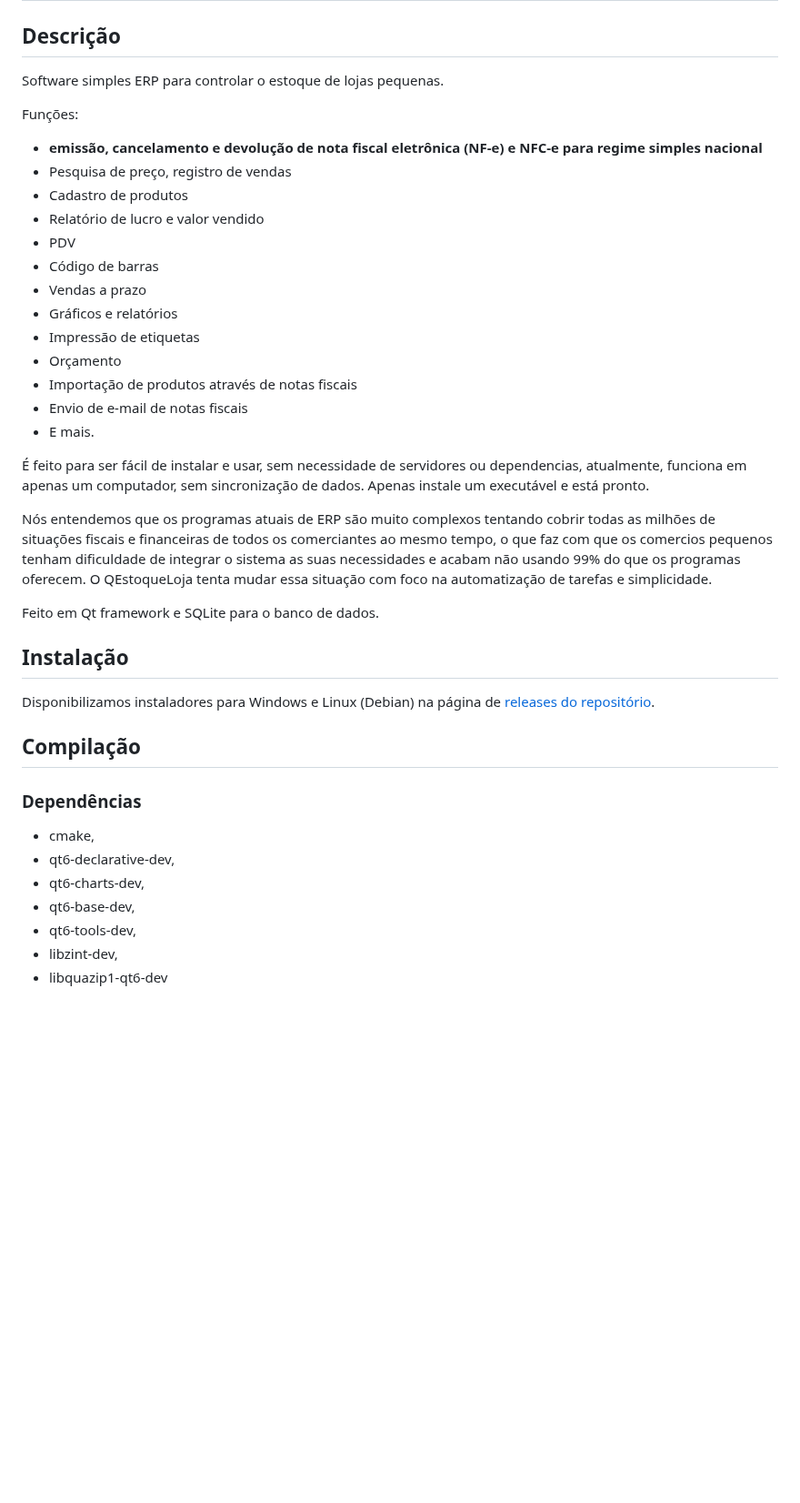
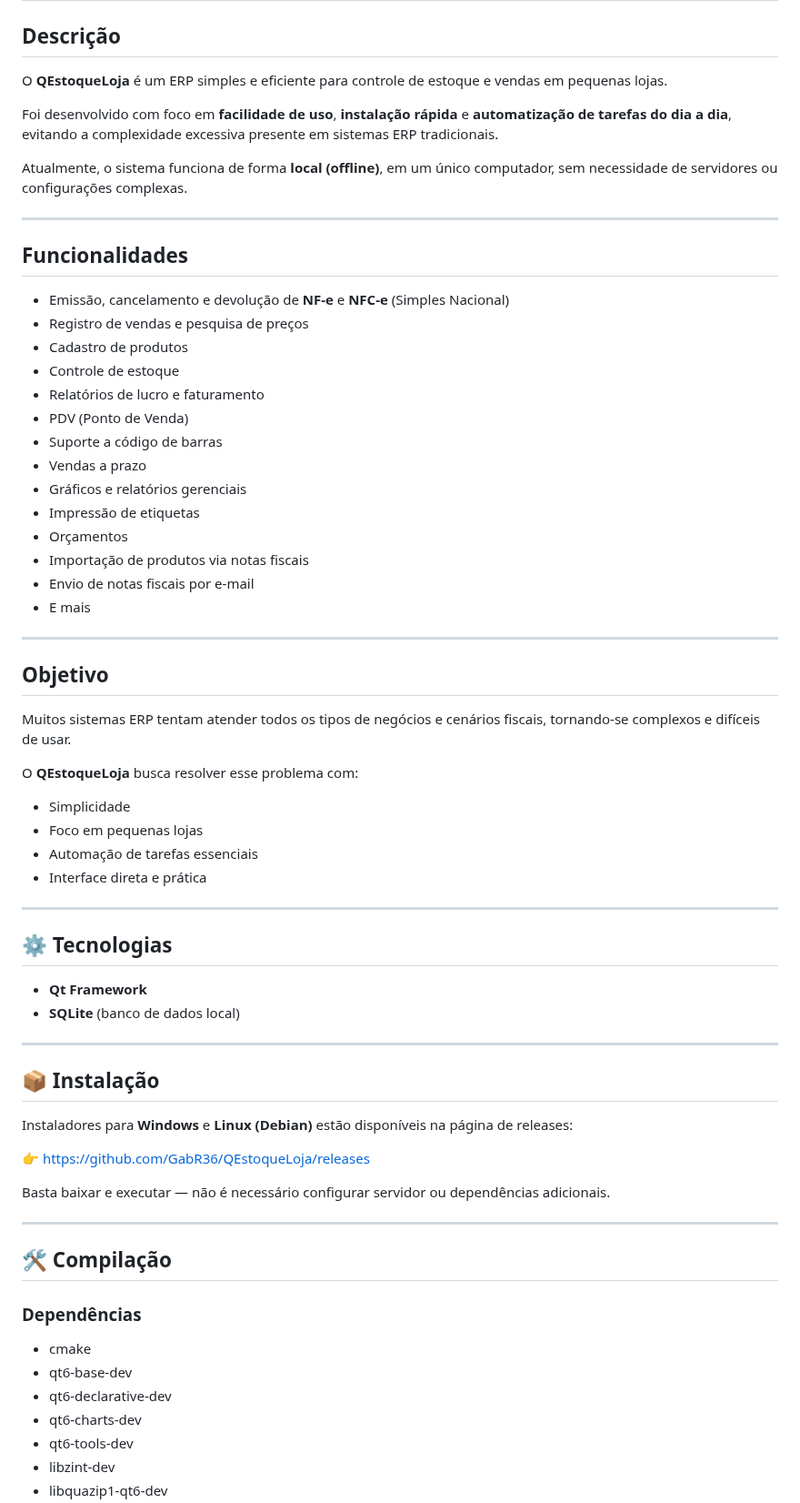
Before and after one commit to GabR36/QEstoqueLoja, a Markdown page: README.md, the part around one of its changes. Shown at 91% size. GitHub-like rendering; blank space fills up the shorter version.

```diff
--- a/README.md
+++ b/README.md
@@ -2,53 +2,70 @@
 
 ## Descrição
 
-Software simples ERP para controlar o estoque de lojas pequenas.
+O **QEstoqueLoja** é um ERP simples e eficiente para controle de estoque e vendas em pequenas lojas.
 
-Funções:
-- **emissão, cancelamento e devolução de nota fiscal eletrônica (NF-e)
-e NFC-e para regime simples nacional**
-- Pesquisa de preço, registro de vendas
+Foi desenvolvido com foco em **facilidade de uso**, **instalação rápida** e **automatização de tarefas do dia a dia**, evitando a complexidade excessiva presente em sistemas ERP tradicionais.
+
+Atualmente, o sistema funciona de forma **local (offline)**, em um único computador, sem necessidade de servidores ou configurações complexas.
+
+---
+
+## Funcionalidades
+
+- Emissão, cancelamento e devolução de **NF-e** e **NFC-e** (Simples Nacional)
+- Registro de vendas e pesquisa de preços
 - Cadastro de produtos
-- Relatório de lucro e valor vendido
-- PDV
-- Código de barras
+- Controle de estoque
+- Relatórios de lucro e faturamento
+- PDV (Ponto de Venda)
+- Suporte a código de barras
 - Vendas a prazo
-- Gráficos e relatórios
+- Gráficos e relatórios gerenciais
 - Impressão de etiquetas
-- Orçamento
-- Importação de produtos através de notas fiscais
-- Envio de e-mail de notas fiscais
-- E mais.
+- Orçamentos
+- Importação de produtos via notas fiscais
+- Envio de notas fiscais por e-mail
+- E mais
 
-É feito para ser fácil de instalar e usar, sem necessidade de
-servidores ou dependencias, atualmente, funciona em apenas um
-computador, sem sincronização de dados. Apenas instale um executável e
-está pronto.
+---
 
-Nós entendemos que os programas atuais de ERP são muito complexos
-tentando cobrir todas as milhões de situações fiscais e financeiras de
-todos os comerciantes ao mesmo tempo, o que faz com que os comercios
-pequenos tenham dificuldade de integrar o sistema as suas necessidades
-e acabam não usando 99% do que os programas oferecem. O QEstoqueLoja
-tenta mudar essa situação com foco na automatização de tarefas e
-simplicidade.
+## Objetivo
 
-Feito em Qt framework e SQLite para o banco de dados.
+Muitos sistemas ERP tentam atender todos os tipos de negócios e cenários fiscais, tornando-se complexos e difíceis de usar.
 
-## Instalação
+O **QEstoqueLoja** busca resolver esse problema com:
+- Simplicidade
+- Foco em pequenas lojas
+- Automação de tarefas essenciais
+- Interface direta e prática
 
-Disponibilizamos instaladores para Windows e Linux (Debian) na página
-de [releases do
-repositório](https://github.com/GabR36/QEstoqueLoja/releases).
+---
 
-## Compilação
+## ⚙️ Tecnologias
+
+- **Qt Framework**
+- **SQLite** (banco de dados local)
+
+---
+
+## 📦 Instalação
+
+Instaladores para **Windows** e **Linux (Debian)** estão disponíveis na página de releases:
+
+👉 https://github.com/GabR36/QEstoqueLoja/releases
+
+Basta baixar e executar — não é necessário configurar servidor ou dependências adicionais.
+
+---
+
+## 🛠️ Compilação
 
 ### Dependências
 
-- cmake,
-- qt6-declarative-dev,
-- qt6-charts-dev,
-- qt6-base-dev,
-- qt6-tools-dev,
-- libzint-dev,
+- cmake
+- qt6-base-dev
+- qt6-declarative-dev
+- qt6-charts-dev
+- qt6-tools-dev
+- libzint-dev
 - libquazip1-qt6-dev
```
Also changed, not shown: other parts of README.md (+30 -17 lines), Imagens/capturaGrafico.png, Imagens/capturaMonitor.png (added), Imagens/capturaPagamento.png, Imagens/capturaPrincipal.png.
